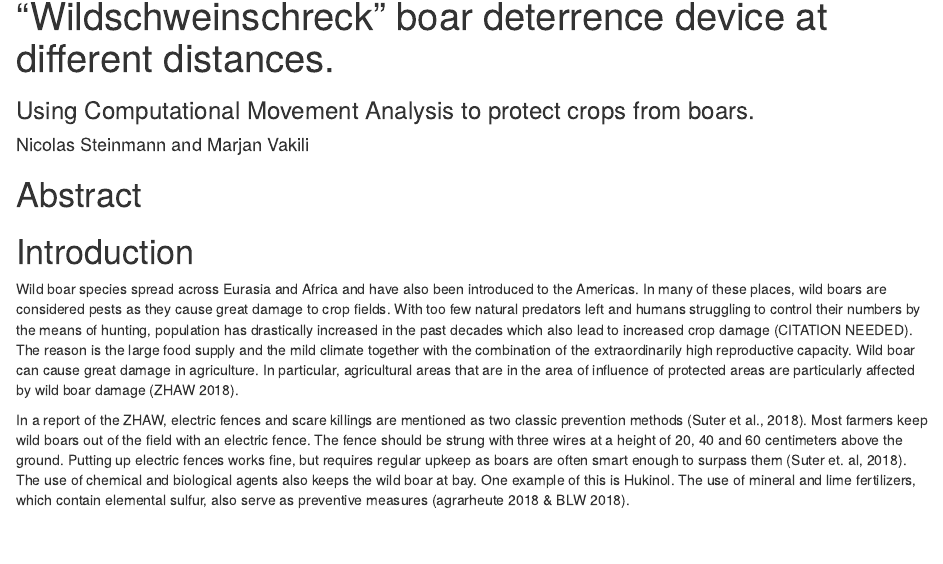
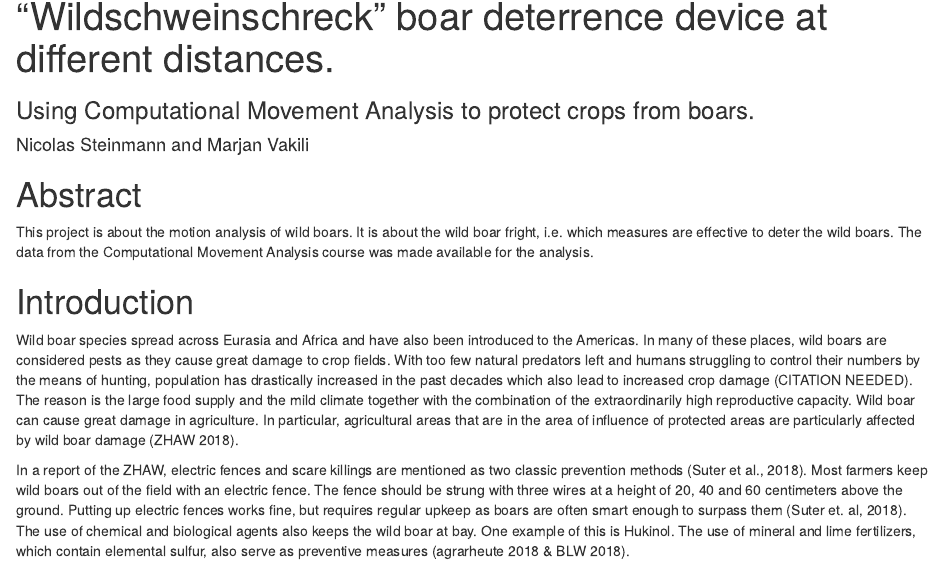
Before and after one commit to nic-steinm/cma_semester_project_steinmann_vakili, an R Markdown document (Semesterproject_report.Rmd): the page in a window 1100 px wide, from 70 px down. Rendered offline with R 4.5, knitr and Pandoc, with nearby package versions; some code elsewhere in the file could not run offline.

Commit message:
abstract

```diff
--- a/Semesterproject_report.Rmd
+++ b/Semesterproject_report.Rmd
@@ -43,6 +43,7 @@ library(gridExtra)
 # Abstract
 
 <!-- the following is just a placeholder text, remove it!-->
+This project is about the motion analysis of wild boars. It is about the wild boar fright, i.e. which measures are effective to deter the wild boars. The data from the Computational Movement Analysis course was made available for the analysis.
 
 
 # Introduction
```
